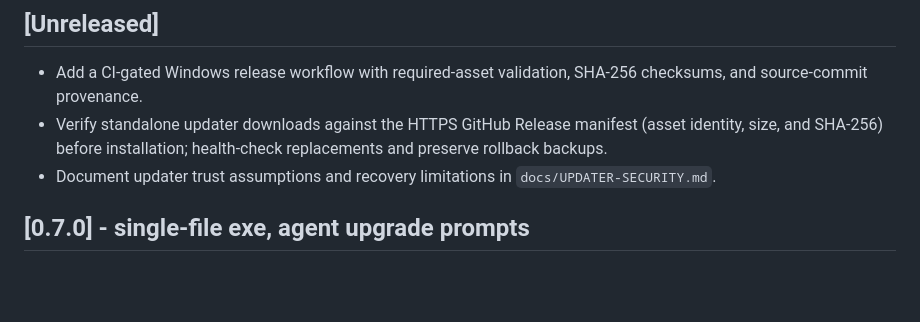
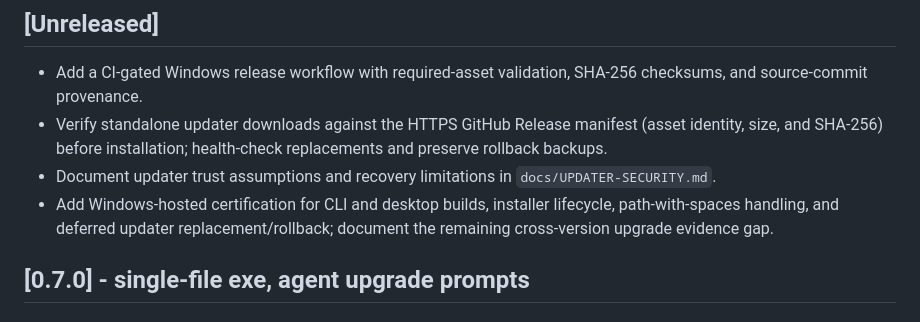
Before and after one commit to samjuniors/orbit, a Markdown page: CHANGELOG.md, the part around the change. Rendered like a GitHub page; blank space fills up the shorter version.

Commit message:
docs: record Windows certification work

```diff
--- a/CHANGELOG.md
+++ b/CHANGELOG.md
@@ -5,6 +5,7 @@ All notable changes to ORBIT are documented here. Format follows [Keep a Changel
 - Add a CI-gated Windows release workflow with required-asset validation, SHA-256 checksums, and source-commit provenance.
 - Verify standalone updater downloads against the HTTPS GitHub Release manifest (asset identity, size, and SHA-256) before installation; health-check replacements and preserve rollback backups.
 - Document updater trust assumptions and recovery limitations in `docs/UPDATER-SECURITY.md`.
+- Add Windows-hosted certification for CLI and desktop builds, installer lifecycle, path-with-spaces handling, and deferred updater replacement/rollback; document the remaining cross-version upgrade evidence gap.
 
 ## [0.7.0] - single-file exe, agent upgrade prompts
 ### Added
```
